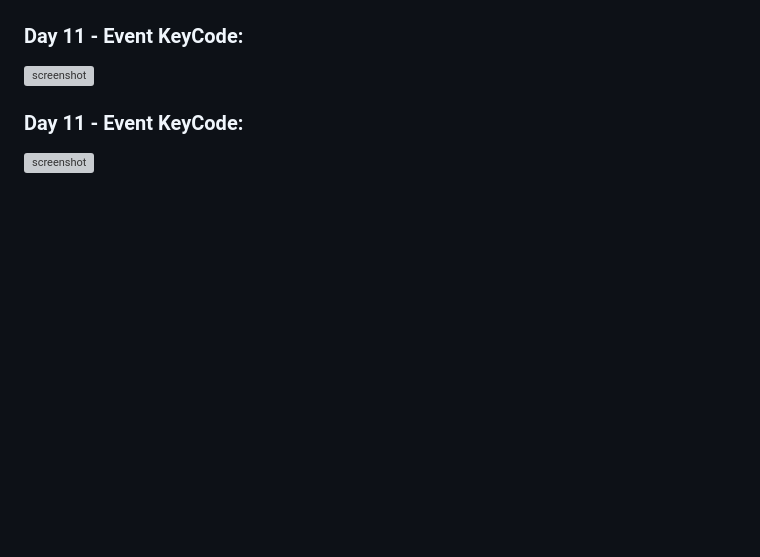
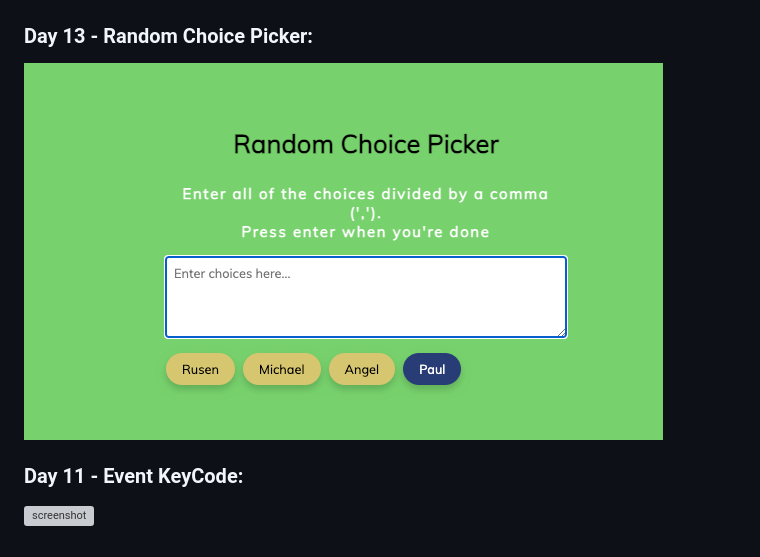
Before and after one commit to russeran/50days-50projects, a Markdown page: README.md, the part around the change. GitHub-like rendering; pictures changed too: images/Day13-RandomPicker.png (added); blank space fills up the shorter version; grey boxes are pictures that could not be loaded.

Commit message:
add d13 random choicer readme

```diff
--- a/README.md
+++ b/README.md
@@ -56,8 +56,8 @@
 ### Day 12 - FAQ Collapse:
 ![screenshot](images/Day12-FAQcollapse.png)
 
-### Day 11 - Event KeyCode:
-![screenshot](images/)
+### Day 13 - Random Choice Picker:
+![screenshot](images/Day13-RandomPicker.png)
 
 ### Day 11 - Event KeyCode:
 ![screenshot](images/)
```
